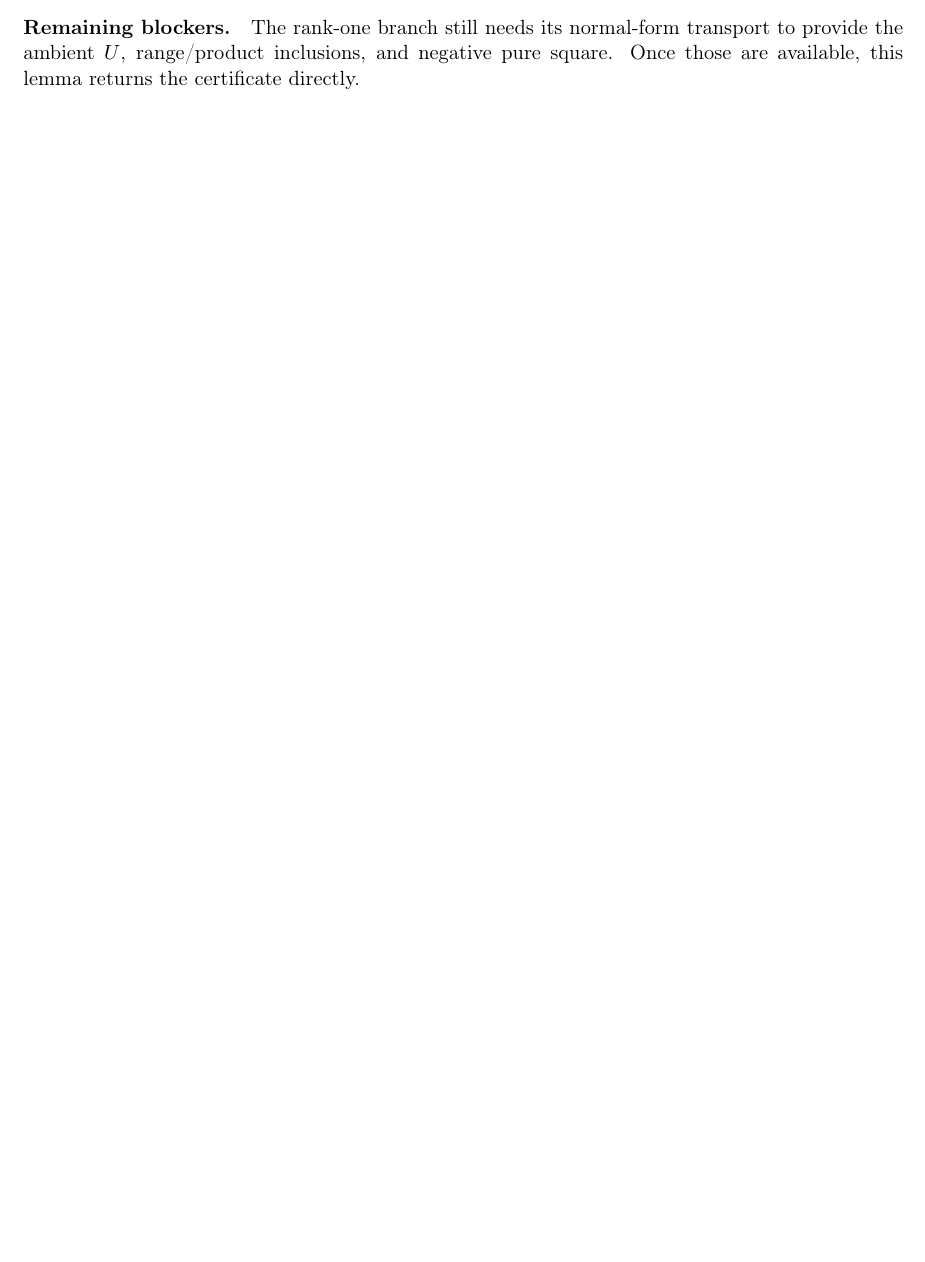
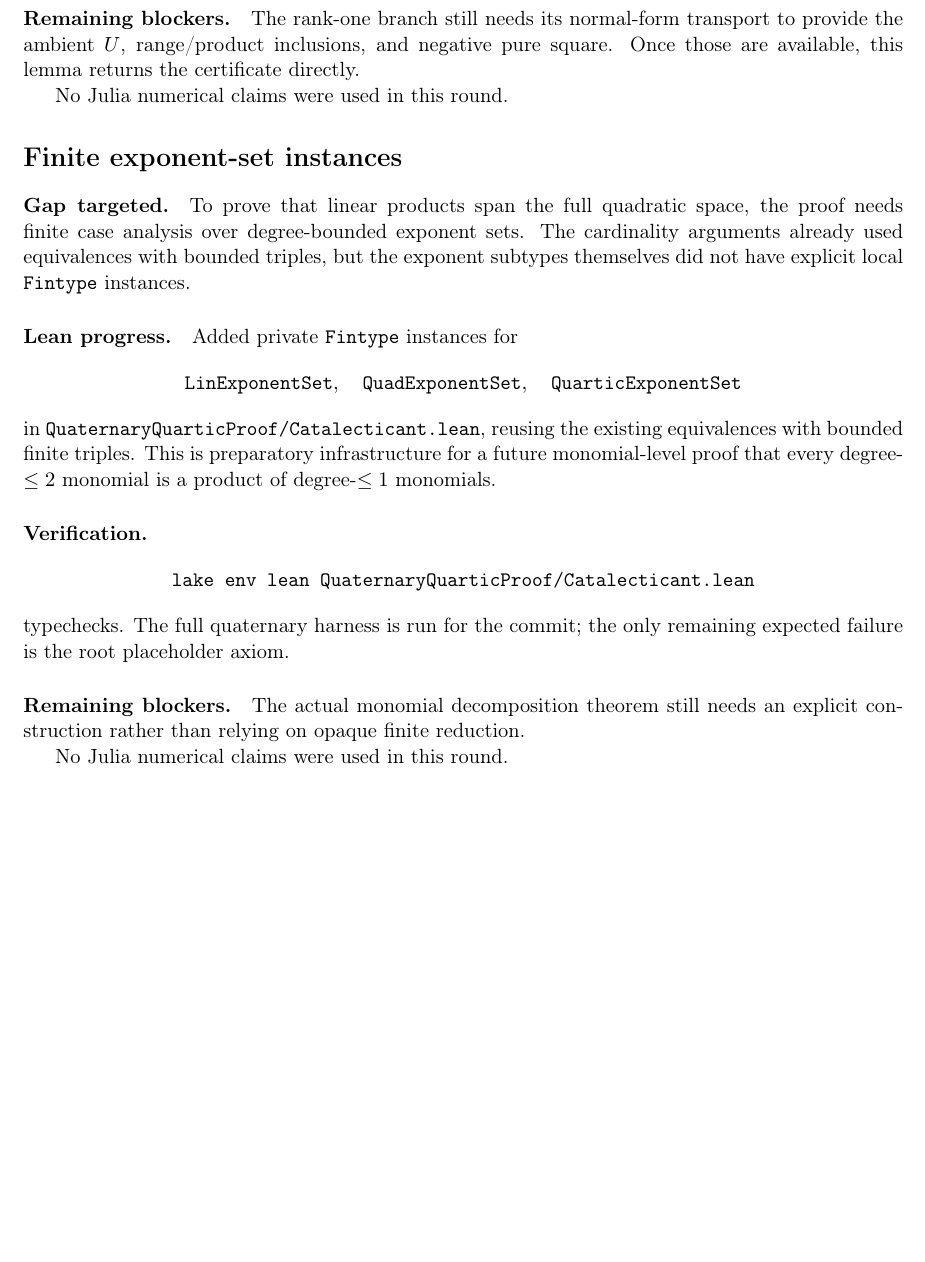
Before and after one commit to yuanchenyang/nonconvex_sos_landscape, a LaTeX document (writeup/quaternary_quartic/exploration_log.tex): part of page 55 of 55 before the commit and part of page 56 of 56 after it, cut so that both start at the same text, the shorter picture padded with empty space. Compiled offline with pdfLaTeX.

Commit message:
Add exponent set fintype instances

```diff
--- a/writeup/quaternary_quartic/exploration_log.tex
+++ b/writeup/quaternary_quartic/exploration_log.tex
@@ -3563,4 +3563,37 @@ are available, this lemma returns the certificate directly.
 
 No Julia numerical claims were used in this round.
 
+\section*{Finite exponent-set instances}
+
+\paragraph{Gap targeted.}
+To prove that linear products span the full quadratic space, the proof needs
+finite case analysis over degree-bounded exponent sets.  The cardinality
+arguments already used equivalences with bounded triples, but the exponent
+subtypes themselves did not have explicit local \(\texttt{Fintype}\)
+instances.
+
+\paragraph{Lean progress.}
+Added private \(\texttt{Fintype}\) instances for
+\[
+\texttt{LinExponentSet},\quad \texttt{QuadExponentSet},\quad
+\texttt{QuarticExponentSet}
+\]
+in \texttt{QuaternaryQuarticProof/Catalecticant.lean}, reusing the existing
+equivalences with bounded finite triples.  This is preparatory infrastructure
+for a future monomial-level proof that every degree-\(\le2\) monomial is a
+product of degree-\(\le1\) monomials.
+
+\paragraph{Verification.}
+\[
+\texttt{lake env lean QuaternaryQuarticProof/Catalecticant.lean}
+\]
+typechecks.  The full quaternary harness is run for the commit; the only
+remaining expected failure is the root placeholder axiom.
+
+\paragraph{Remaining blockers.}
+The actual monomial decomposition theorem still needs an explicit construction
+rather than relying on opaque finite reduction.
+
+No Julia numerical claims were used in this round.
+
 \end{document}
```
Also changed, not shown: 1 other file.
